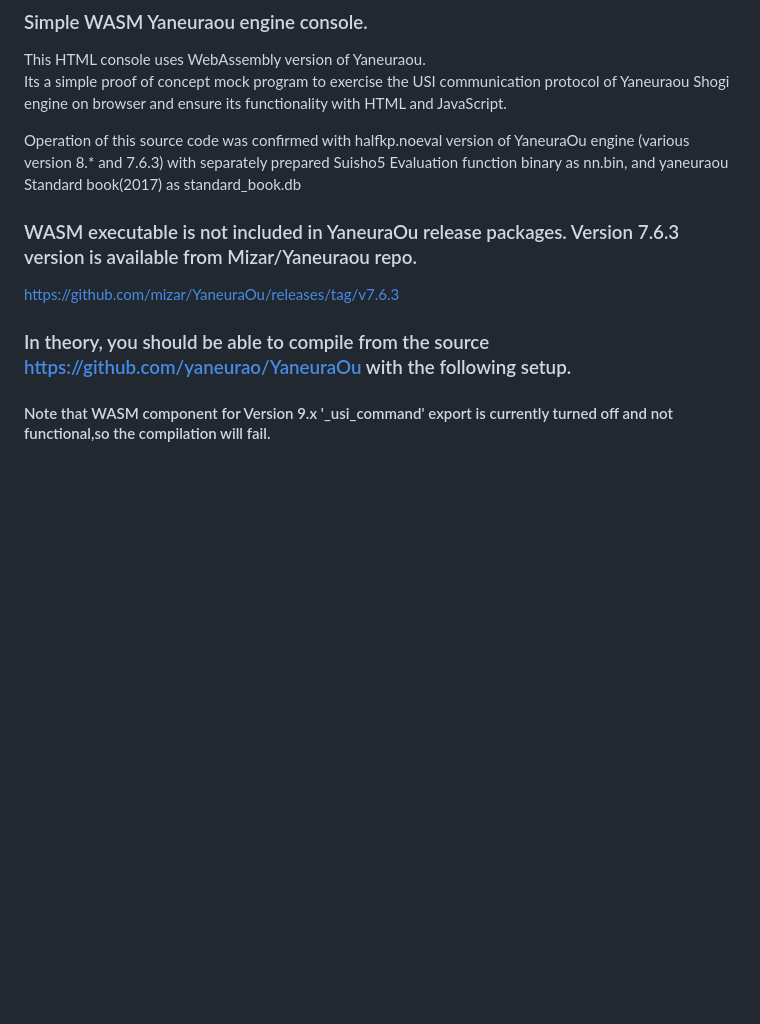
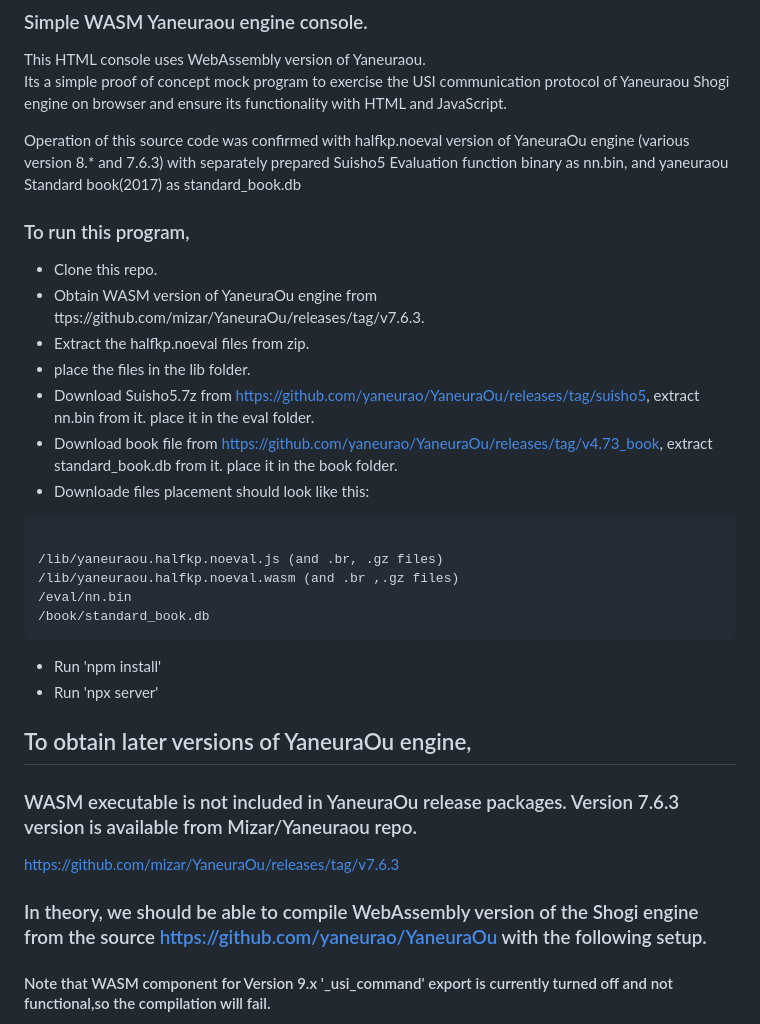
Before and after one commit to a2life/shogi_engine_wasm_web_console, a Markdown page: readme.md, the part around the change. GitHub-like rendering; blank space fills up the shorter version.

Commit message:
Running setup instructions

```diff
--- a/readme.md
+++ b/readme.md
@@ -7,11 +7,29 @@ Operation of this source code was confirmed with halfkp.noeval version of Yaneur
 separately prepared Suisho5 Evaluation function binary as nn.bin,  and
 yaneuraou Standard book(2017) as standard_book.db
 
+### To run this program,
+- Clone this repo.
+- Obtain WASM version of YaneuraOu engine from ttps://github.com/mizar/YaneuraOu/releases/tag/v7.6.3.
+- Extract the halfkp.noeval files from zip.
+- place the files in the lib folder.
+- Download Suisho5.7z from https://github.com/yaneurao/YaneuraOu/releases/tag/suisho5, extract nn.bin from it. place it in the eval folder.
+- Download book file from https://github.com/yaneurao/YaneuraOu/releases/tag/v4.73_book, extract standard_book.db from it. place it in the book folder.
+- Downloade files placement should look like this:
+<pre><code>
+/lib/yaneuraou.halfkp.noeval.js (and .br, .gz files)
+/lib/yaneuraou.halfkp.noeval.wasm (and .br ,.gz files)
+/eval/nn.bin
+/book/standard_book.db
+</code></pre>
+- Run 'npm install'
+- Run 'npx server'
 
+
+## To obtain later versions of YaneuraOu engine,
 ### WASM executable is not included in YaneuraOu release packages.  Version 7.6.3 version is available from Mizar/Yaneuraou repo.
 https://github.com/mizar/YaneuraOu/releases/tag/v7.6.3
 
-### In theory, you should be able to compile from the source https://github.com/yaneurao/YaneuraOu with the following setup.
+### In theory, we should be able to compile WebAssembly version of the Shogi engine from the source https://github.com/yaneurao/YaneuraOu with the following setup.
 #### Note that WASM component for Version 9.x '_usi_command' export is currently turned off and not functional,so the compilation will fail.
 
 - Clone the source
```
